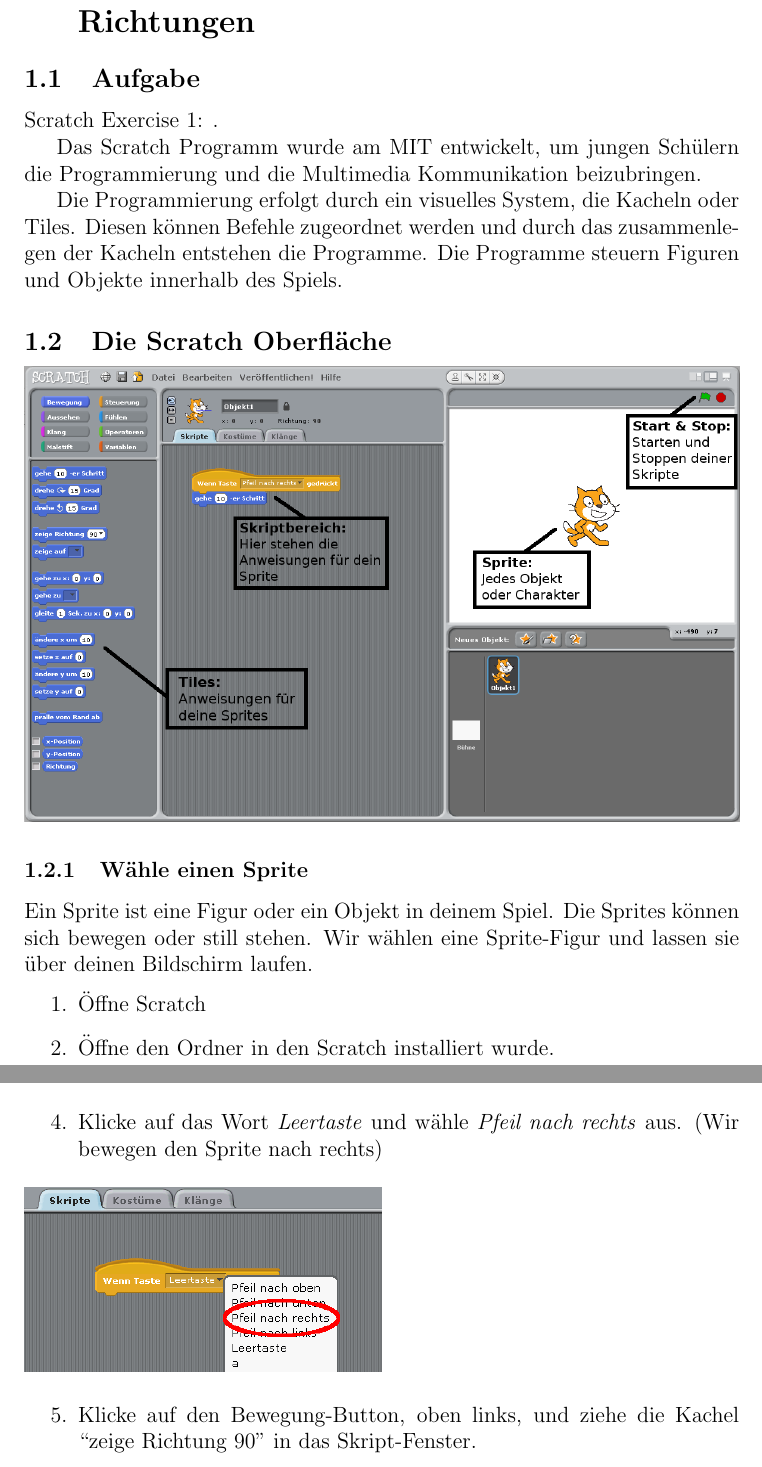
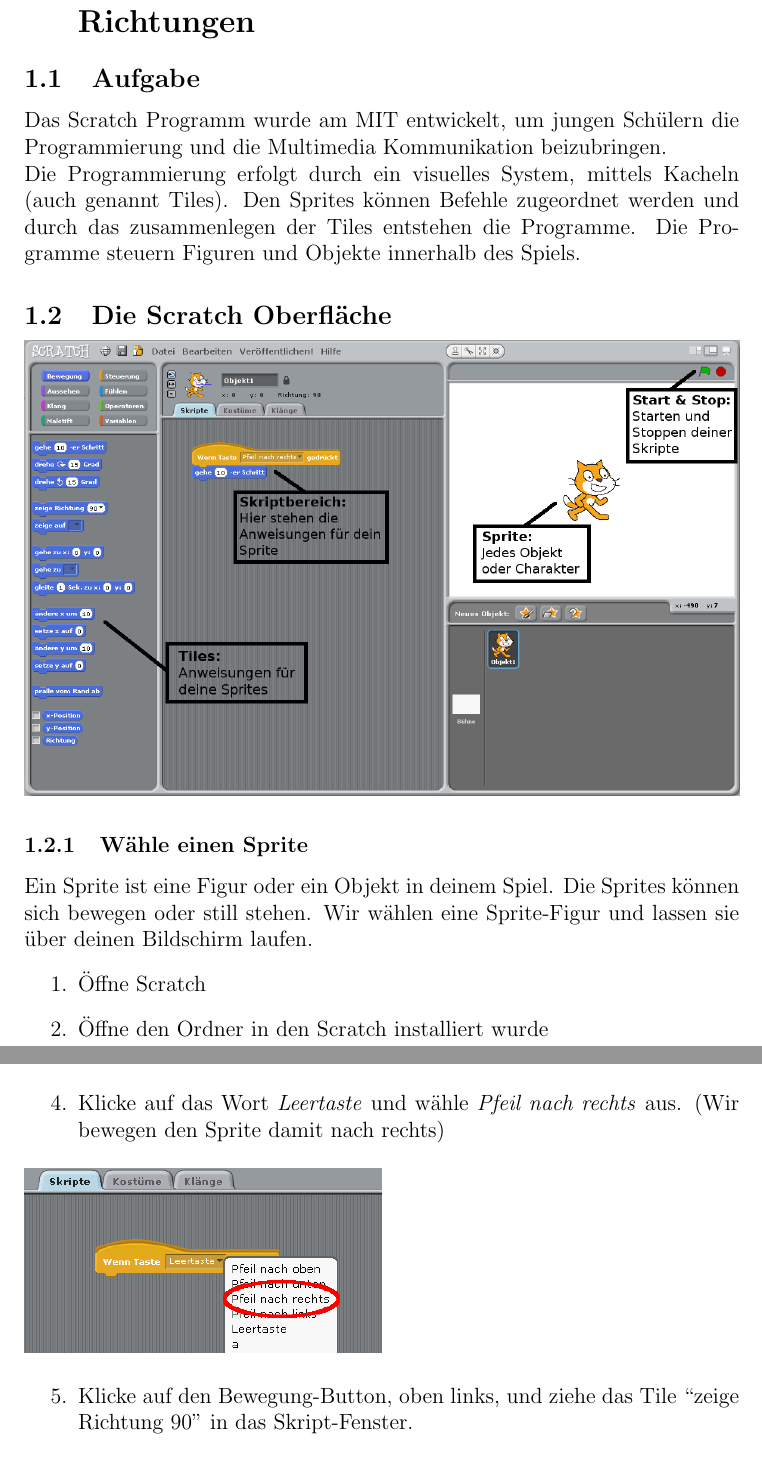
Before and after one commit to devoxx4kids/materials, a LaTeX document (workshops/scratch/de/latex/Handout.tex, which reads workshops/scratch/de/latex/Aufgabe1.tex): two parts of pages 2 and 6 of 30, joined at a grey line, cut so that both start at the same text. Compiled offline with pdfLaTeX.

Commit message:
Orthography corrected

```diff
--- a/workshops/scratch/de/latex/Aufgabe1.tex
+++ b/workshops/scratch/de/latex/Aufgabe1.tex
@@ -1,10 +1,7 @@
 \section{Wähle ein Sprite aus und bewege es in 4 Richtungen}
 \subsection{Aufgabe}
-Scratch Exercise 1: .
-
-Das Scratch Programm wurde am MIT entwickelt, um jungen Schülern die Programmierung und die Multimedia Kommunikation beizubringen.
-
-Die Programmierung erfolgt durch ein visuelles System, die Kacheln oder Tiles. Diesen können Befehle zugeordnet werden und durch das zusammenlegen der Kacheln entstehen die Programme. Die Programme steuern Figuren und Objekte innerhalb des Spiels.
+Das Scratch Programm wurde am MIT entwickelt, um jungen Schülern die Programmierung und die Multimedia Kommunikation beizubringen. \newline
+Die Programmierung erfolgt durch ein visuelles System, mittels Kacheln (auch genannt Tiles). Den Sprites können Befehle zugeordnet werden und durch das zusammenlegen der Tiles entstehen die Programme. Die Programme steuern Figuren und Objekte innerhalb des Spiels.
 
 
 \subsection{Die Scratch Oberfläche}
@@ -15,9 +12,9 @@
 Ein Sprite ist eine Figur oder ein Objekt in deinem Spiel. Die Sprites können sich bewegen oder still stehen. Wir wählen eine Sprite-Figur und lassen sie über deinen Bildschirm laufen.
 \begin{itemize}
 \item[1.] Öffne Scratch
-\item[2.] Öffne den Ordner in den Scratch installiert wurde.
+\item[2.] Öffne den Ordner in den Scratch installiert wurde
 \item[3.] Klicke doppelt auf das Scratch-Icon.
-\item[4.] Nun siehst du den Startbildschirm.
+\item[4.] Nun siehst du den Startbildschirm
 \end{itemize}
 
 \includegraphics[width=\textwidth]{images/aufgabe1_start.png}
@@ -60,12 +57,12 @@
 \includegraphics[width=\textwidth]{images/aufgabe1_steuerung_verschieben.png}
 
 \begin{itemize}
-\item[4.] Klicke auf das Wort \textit{Leertaste} und wähle \textit{Pfeil nach rechts} aus.  (Wir bewegen den Sprite nach rechts)
+\item[4.] Klicke auf das Wort \textit{Leertaste} und wähle \textit{Pfeil nach rechts} aus.  (Wir bewegen den Sprite damit nach rechts)
 \end{itemize}
 \includegraphics[width=0.5\textwidth]{images/aufgabe1_dropdown.png}
 
 \begin{itemize}
-\item[5.] Klicke auf den Bewegung-Button, oben links, und ziehe die Kachel “zeige Richtung 90” in das Skript-Fenster.
+\item[5.] Klicke auf den Bewegung-Button, oben links, und ziehe das Tile “zeige Richtung 90” in das Skript-Fenster.
 \end{itemize}
 \includegraphics[width=\textwidth]{images/aufgabe1_bewegung_verschieben.png}
 
```
Also changed, not shown: workshops/scratch/de/latex/Aufgabe1.tex (18 more changed lines).
